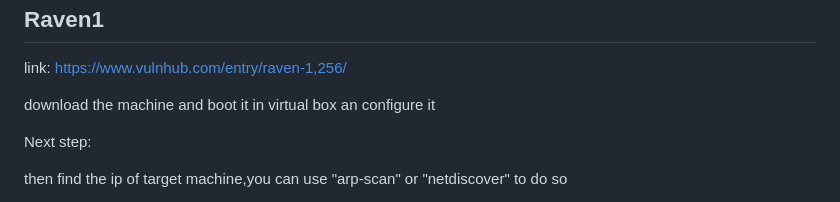
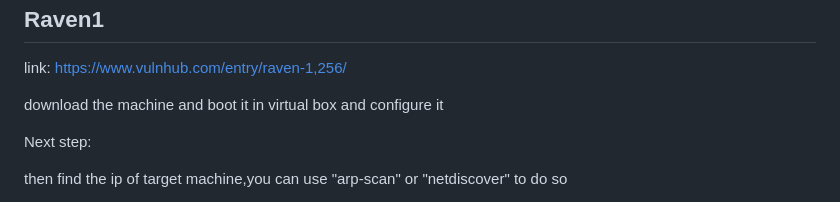
Before and after one commit to Debang5hu/ctf-writeups, a Markdown page: vulnhub/raven/writeup.md, the part around the change. Rendered like a GitHub page.

```diff
--- a/vulnhub/raven/writeup.md
+++ b/vulnhub/raven/writeup.md
@@ -3,7 +3,7 @@ Raven1
 
 link: https://www.vulnhub.com/entry/raven-1,256/
 
-download the machine and boot it in virtual box an configure it
+download the machine and boot it in virtual box and configure it
 
 Next step:
 
```
